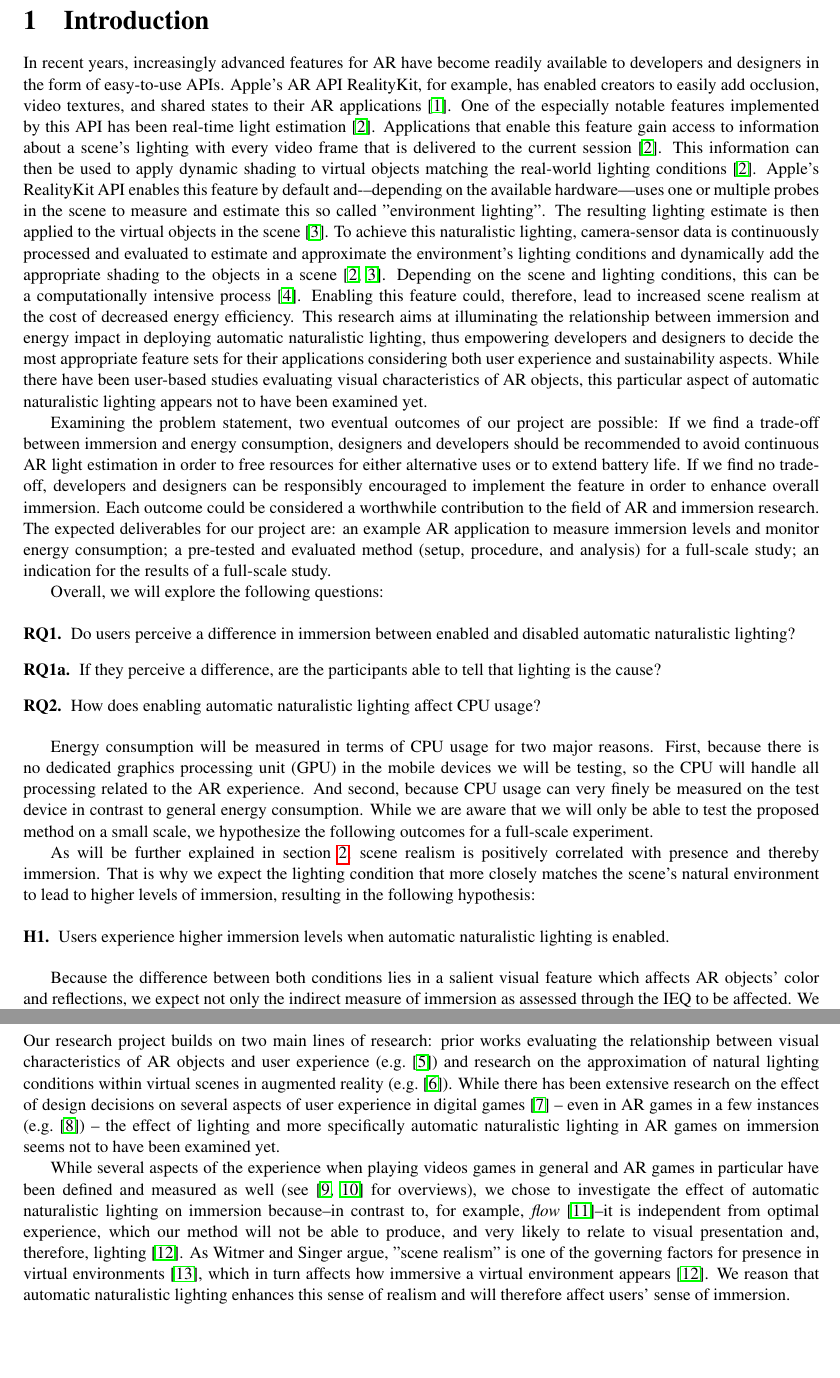
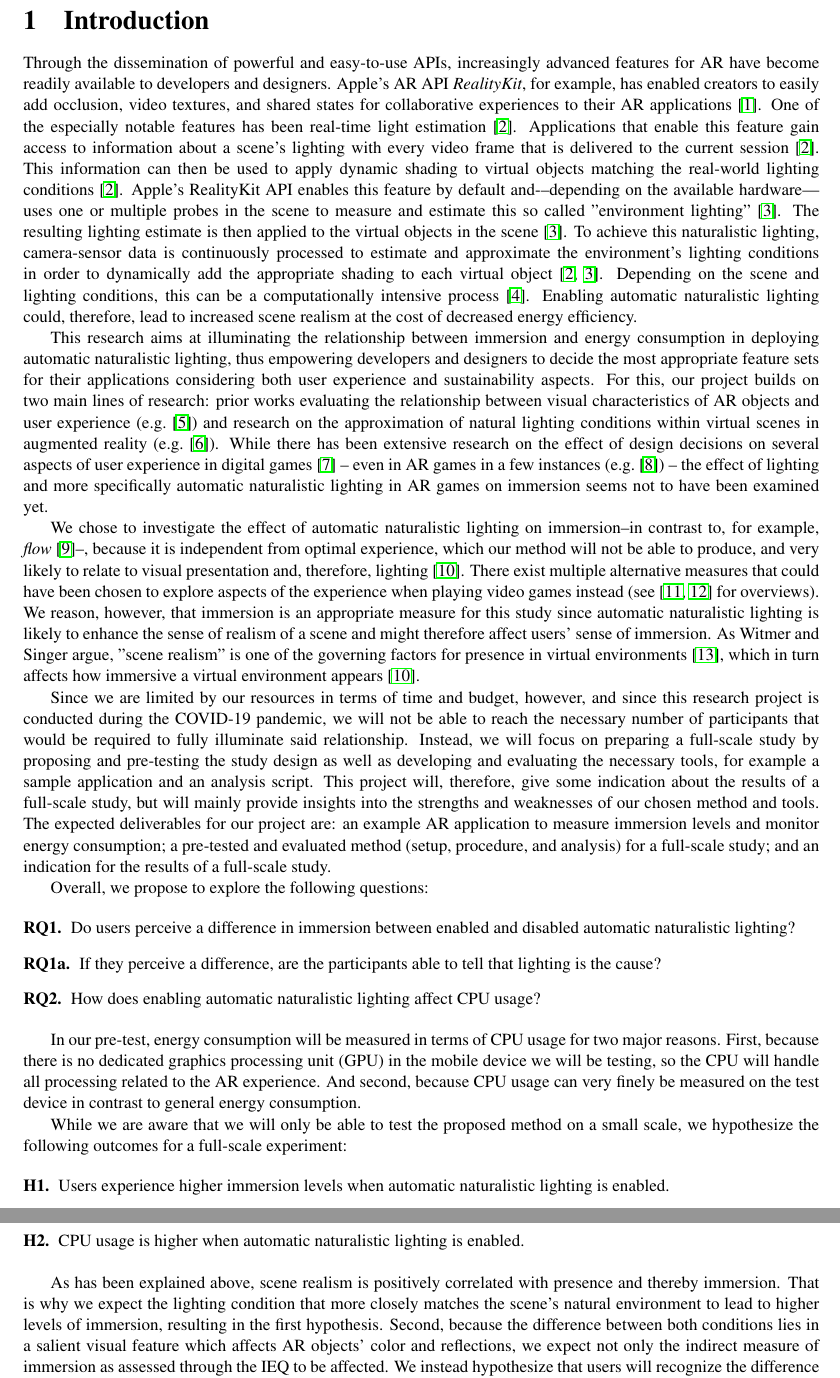
Before and after one commit to christophajohns/project-proposal, a LaTeX paper (II2202-proposal.tex): two parts of pages 3 and 4 of 13, joined at a grey line, cut so that both start at the same text, the shorter picture padded with empty space. Compiled offline with pdfLaTeX.

Commit message:
Integrate related works into introduction and apply minor fixes

```diff
--- a/II2202-proposal.tex
+++ b/II2202-proposal.tex
@@ -81,30 +81,34 @@ The preliminary results seem to suggest that neither immersion nor \gls{CPU} usa
 \label{sect:introduction}
 
 % What is the problem?
-In recent years, increasingly advanced features for \gls{AR} have become readily available to developers and designers in the form of easy-to-use \glsplural{API}.
-Apple's \gls{AR} \gls{API} RealityKit, for example, has enabled creators to easily add occlusion, video textures, and shared states to their \gls{AR} applications \cite{apple_realitykit_2020-1}.
-One of the especially notable features implemented by this \gls{API} has been real-time light estimation \cite{apple_arlightestimate_2020}.
-Applications that enable this feature gain access to information about a scene's lighting with every video frame that is delivered to the current session \cite{apple_arlightestimate_2020}.
-This information can then be used to apply dynamic shading to virtual objects matching the real-world lighting conditions \cite{apple_arlightestimate_2020}.
-Apple's RealityKit \gls{API} enables this feature by default and-–depending on the available hardware–-uses one or multiple probes in the scene to measure and estimate this so called "environment lighting".
-The resulting lighting estimate is then applied to the virtual objects in the scene \cite{apple_disablearenvironmentlighting_2020}.
-To achieve this naturalistic lighting, camera-sensor data is continuously processed and evaluated to estimate and approximate the environment's lighting conditions and dynamically add the appropriate shading to the objects in a scene~\cite{apple_arlightestimate_2020,apple_disablearenvironmentlighting_2020}.
+Through the dissemination of powerful and easy-to-use \glsplural{API}, increasingly advanced features for \gls{AR} have become readily available to developers and designers.
+Apple's \gls{AR} \gls{API} \textit{RealityKit}, for example, has enabled creators to easily add occlusion, video textures, and shared states for collaborative experiences to their \gls{AR} applications~\cite{apple_realitykit_2020-1}.
+One of the especially notable features has been real-time light estimation~\cite{apple_arlightestimate_2020}.
+Applications that enable this feature gain access to information about a scene's lighting with every video frame that is delivered to the current session~\cite{apple_arlightestimate_2020}.
+This information can then be used to apply dynamic shading to virtual objects matching the real-world lighting conditions~\cite{apple_arlightestimate_2020}.
+Apple's RealityKit \gls{API} enables this feature by default and-–depending on the available hardware–-uses one or multiple probes in the scene to measure and estimate this so called "environment lighting"~\cite{apple_disablearenvironmentlighting_2020}.
+The resulting lighting estimate is then applied to the virtual objects in the scene~\cite{apple_disablearenvironmentlighting_2020}.
+To achieve this naturalistic lighting, camera-sensor data is continuously processed to estimate and approximate the environment's lighting conditions in order to dynamically add the appropriate shading to each virtual object~\cite{apple_arlightestimate_2020,apple_disablearenvironmentlighting_2020}.
 Depending on the scene and lighting conditions, this can be a computationally intensive process~\cite{steed_constructing_2016}.
-Enabling this feature could, therefore, lead to increased scene realism at the cost of decreased energy efficiency.
-This research aims at illuminating the relationship between immersion and energy impact in deploying automatic naturalistic lighting, thus empowering developers and designers to decide the most appropriate feature sets for their applications considering both user experience and sustainability aspects.
-While there have been user-based studies evaluating visual characteristics of \gls{AR} objects, this particular aspect of automatic naturalistic lighting appears not to have been examined yet.
+Enabling automatic naturalistic lighting could, therefore, lead to increased scene realism at the cost of decreased energy efficiency.
 
+This research aims at illuminating the relationship between immersion and energy consumption in deploying automatic naturalistic lighting, thus empowering developers and designers to decide the most appropriate feature sets for their applications considering both user experience and sustainability aspects.
+For this, our project builds on two main lines of research: prior works evaluating the relationship between visual characteristics of \gls{AR} objects and user experience (e.g.~\cite{gabbard_effects_2006}) and research on the approximation of natural lighting conditions within virtual scenes in augmented reality (e.g.~\cite{aittala_inverse_2010}).
+While there has been extensive research on the effect of design decisions on several aspects of user experience in digital games~\cite{johnson_validation_2018} -- even in \gls{AR} games in a few instances (e.g.~\cite{georgiou_development_2017}) -- the effect of lighting and more specifically automatic naturalistic lighting in \gls{AR} games on immersion seems not to have been examined yet.
 
-% What are the major contributions?
-Examining the problem statement, two eventual outcomes of our project are possible:
-If we find a trade-off between immersion and energy consumption, designers and developers should be recommended to avoid continuous \gls{AR} light estimation in order to free resources for either alternative uses or to extend battery life.
-If we find no trade-off, developers and designers can be responsibly encouraged to implement the feature in order to enhance overall immersion.
-Each outcome could be considered a worthwhile contribution to the field of \gls{AR} and immersion research.
-The expected deliverables for our project are: an example \gls{AR} application to measure immersion levels and monitor energy consumption; a pre-tested and evaluated method (setup, procedure, and analysis) for a full-scale study; an indication for the results of a full-scale study.
+We chose to investigate the effect of automatic naturalistic lighting on immersion--in contrast to, for example, \textit{flow}~\cite{csikszentmihalyi_flow_1990}--, because it is independent from optimal experience, which our method will not be able to produce, and very likely to relate to visual presentation and, therefore, lighting~\cite{jennett_measuring_2008}.
+There exist multiple alternative measures that could have been chosen to explore aspects of the experience when playing video games instead (see~\cite{dey_systematic_2018, dunser_survey_2008} for overviews).
+We reason, however, that immersion is an appropriate measure for this study since automatic naturalistic lighting is likely to enhance the sense of realism of a scene and might therefore affect users' sense of immersion.
+As Witmer and Singer argue, "scene realism" is one of the governing factors for presence in virtual environments~\cite{witmer_measuring_1998}, which in turn affects how immersive a virtual environment appears~\cite{jennett_measuring_2008}.
+
+Since we are limited by our resources in terms of time and budget, however, and since this research project is conducted during the COVID-19 pandemic, we will not be able to reach the necessary number of participants that would be required to fully illuminate said relationship.
+Instead, we will focus on preparing a full-scale study by proposing and pre-testing the study design as well as developing and evaluating the necessary tools, for example a sample application and an analysis script.
+This project will, therefore, give some indication about the results of a full-scale study, but will mainly provide insights into the strengths and weaknesses of our chosen method and tools.
+The expected deliverables for our project are: an example \gls{AR} application to measure immersion levels and monitor energy consumption; a pre-tested and evaluated method (setup, procedure, and analysis) for a full-scale study; and an indication for the results of a full-scale study.
 
 
 % What are the research questions?
-Overall, we will explore the following questions:
+Overall, we propose to explore the following questions:
 
 \begin{description}
     \item[RQ1.] Do users perceive a difference in immersion between enabled and disabled automatic naturalistic lighting?
@@ -112,19 +116,11 @@ Overall, we will explore the following questions:
     \item[RQ2.] How does enabling automatic naturalistic lighting affect \gls{CPU} usage?
 \end{description}
 
-Energy consumption will be measured in terms of \gls{CPU} usage for two major reasons.
-First, because there is no dedicated \gls{GPU} in the mobile devices we will be testing, so the \gls{CPU} will handle all processing related to the \gls{AR} experience.
+In our pre-test, energy consumption will be measured in terms of \gls{CPU} usage for two major reasons.
+First, because there is no dedicated \gls{GPU} in the mobile device we will be testing, so the \gls{CPU} will handle all processing related to the \gls{AR} experience.
 And second, because CPU usage can very finely be measured on the test device in contrast to general energy consumption.
-While we are aware that we will only be able to test the proposed method on a small scale, we hypothesize the following outcomes for a full-scale experiment.
 
-
-% What are the hypotheses?
-As will be further explained in section \ref{sect:related_works}, scene realism is positively correlated with presence and thereby immersion.
-That is why we expect the lighting condition that more closely matches the scene's natural environment to lead to higher levels of immersion, resulting in the following hypothesis:
+While we are aware that we will only be able to test the proposed method on a small scale, we hypothesize the following outcomes for a full-scale experiment:
 
 \begin{description}
     \item[H1.] Users experience higher immersion levels when automatic naturalistic lighting is enabled.
-\end{description}
-
-Because the difference between both conditions lies in a salient visual feature which affects \gls{AR} objects' color and reflections, we expect not only the indirect measure of immersion as assessed through the \gls{IEQ} to be affected.
-We instead hypothesize that users will recognize the difference between both conditions and will be able to articulate how they differ without support from the examiner.
@@ -145,11 +131,8 @@ Finally, regarding the energy impact of naturalistic lighting, we expect the com
-\label{sect:related_works}
-
-Our research project builds on two main lines of research: prior works evaluating the relationship between visual characteristics of \gls{AR} objects and user experience (e.g.~\cite{gabbard_effects_2006}) and research on the approximation of natural lighting conditions within virtual scenes in augmented reality (e.g.~\cite{aittala_inverse_2010}).
-While there has been extensive research on the effect of design decisions on several aspects of user experience in digital games~\cite{johnson_validation_2018} -- even in \gls{AR} games in a few instances (e.g.~\cite{georgiou_development_2017}) -- the effect of lighting and more specifically automatic naturalistic lighting in \gls{AR} games on immersion seems not to have been examined yet.
-
-While several aspects of the experience when playing videos games in general and \gls{AR} games in particular have been defined and measured as well (see~\cite{dey_systematic_2018, dunser_survey_2008} for overviews), we chose to investigate the effect of automatic naturalistic lighting on immersion because--in contrast to, for example, \textit{flow}~\cite{csikszentmihalyi_flow_1990}--it is independent from optimal experience, which our method will not be able to produce, and very likely to relate to visual presentation and, therefore, lighting~\cite{jennett_measuring_2008}.
-As Witmer and Singer argue, "scene realism" is one of the governing factors for presence in virtual environments~\cite{witmer_measuring_1998}, which in turn affects how immersive a virtual environment appears~\cite{jennett_measuring_2008}.
-We reason that automatic naturalistic lighting enhances this sense of realism and will therefore affect users' sense of immersion.
+As has been explained above, scene realism is positively correlated with presence and thereby immersion.
+That is why we expect the lighting condition that more closely matches the scene's natural environment to lead to higher levels of immersion, resulting in the first hypothesis.
+Second, because the difference between both conditions lies in a salient visual feature which affects \gls{AR} objects' color and reflections, we expect not only the indirect measure of immersion as assessed through the \gls{IEQ} to be affected.
+We instead hypothesize that users will recognize the difference between both conditions and will be able to articulate how they differ without support from the examiner.
+And finally, regarding the energy impact of automatic naturalistic lighting, we expect the computationally intensive continuous probing and estimation of the \gls{AR} scenes environment lighting to lead to higher levels of overall \gls{CPU} usage.
 
 
 \section{Method}
```
Also changed, not shown: II2202-proposal.tex (14 more changed lines).
